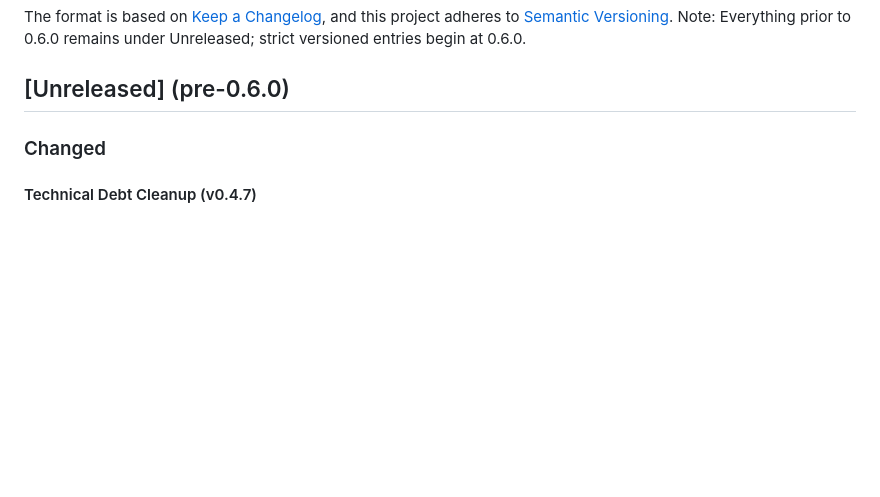
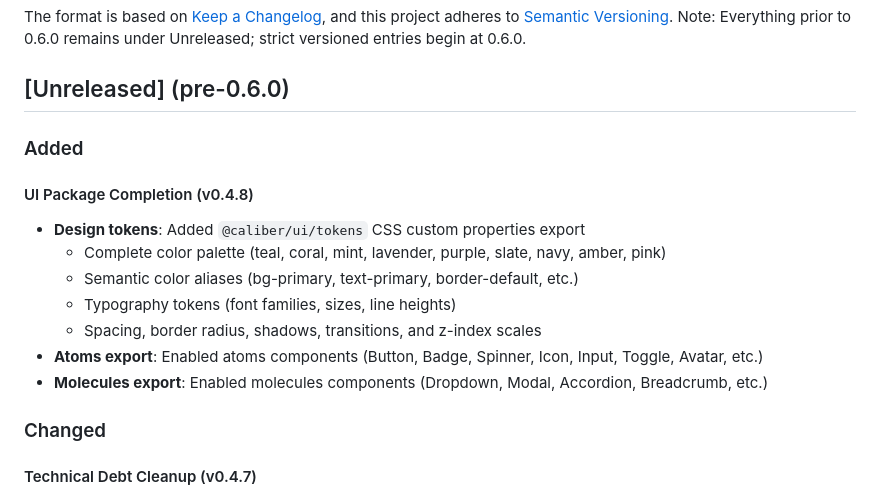
Before and after one commit to Heyoub/caliber, a Markdown page: CHANGELOG.md, the part around the change. Drawn GitHub-style; blank space fills up the shorter version.

Commit message:
fix: add UI tokens and enable   atoms/molecules exports
  - Add @caliber/ui/tokens CSS custom properties for
  design system
  - Enable atoms export (Button, Badge, Spinner, Icon,
  etc.)
  - Enable molecules export (Dropdown, Modal,
  Accordion, etc.)
  - Update CHANGELOG for v0.4.8

```diff
--- a/CHANGELOG.md
+++ b/CHANGELOG.md
@@ -7,6 +7,17 @@ and this project adheres to [Semantic Versioning](https://semver.org/spec/v2.0.0
 Note: Everything prior to 0.6.0 remains under Unreleased; strict versioned entries begin at 0.6.0.
 
 ## [Unreleased] (pre-0.6.0)
+
+### Added
+
+#### UI Package Completion (v0.4.8)
+- **Design tokens**: Added `@caliber/ui/tokens` CSS custom properties export
+  - Complete color palette (teal, coral, mint, lavender, purple, slate, navy, amber, pink)
+  - Semantic color aliases (bg-primary, text-primary, border-default, etc.)
+  - Typography tokens (font families, sizes, line heights)
+  - Spacing, border radius, shadows, transitions, and z-index scales
+- **Atoms export**: Enabled atoms components (Button, Badge, Spinner, Icon, Input, Toggle, Avatar, etc.)
+- **Molecules export**: Enabled molecules components (Dropdown, Modal, Accordion, Breadcrumb, etc.)
 
 ### Changed
 
```
